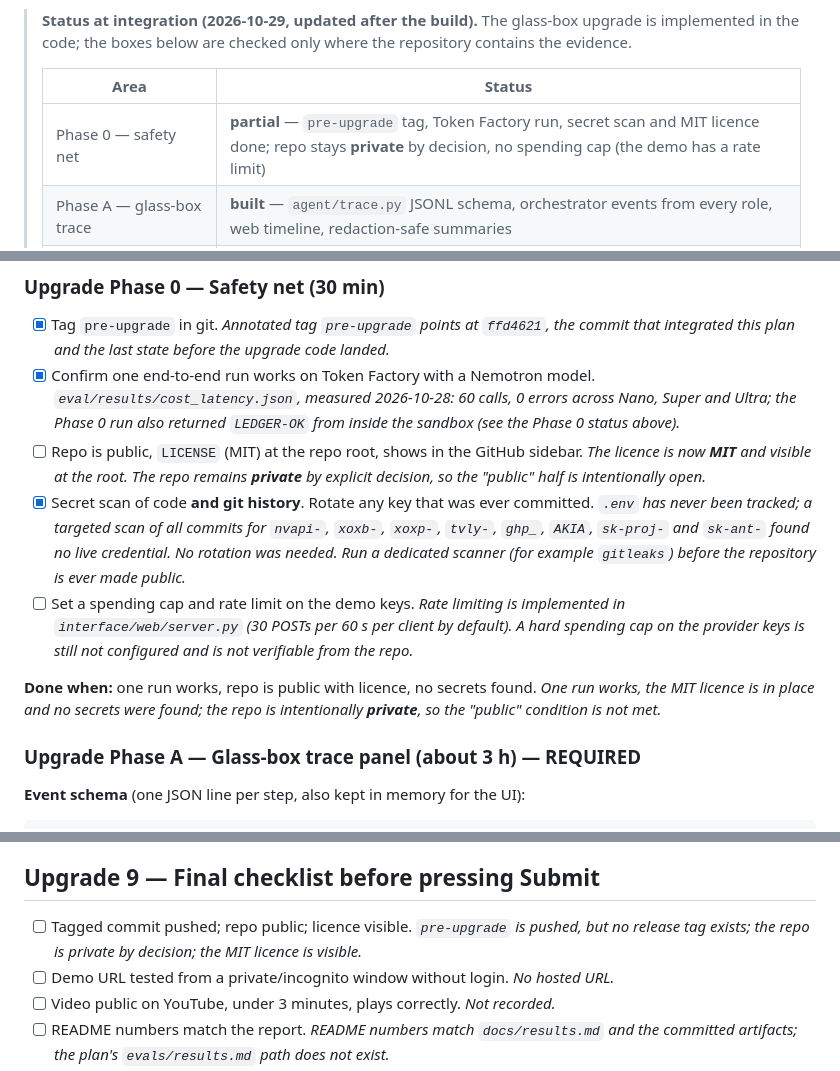
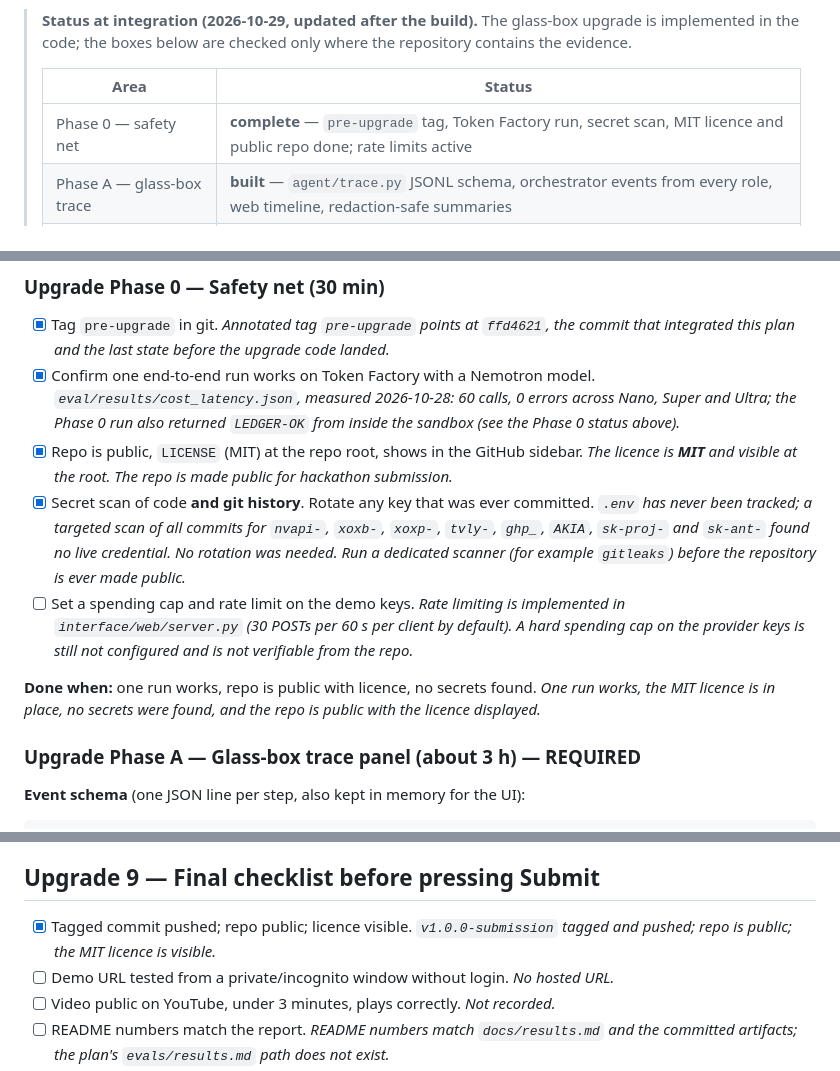
Before and after one commit to Tanmay-KS/InkWell, a Markdown page: IMPLEMENTATION.md, 3 parts joined by grey strips. Rendered like a GitHub page.

Commit message:
docs: complete Upgrade Phase 0 — repo public and MIT licence verified

```diff
--- a/IMPLEMENTATION.md
+++ b/IMPLEMENTATION.md
@@ -265,7 +265,7 @@ nothing in them is replaced.
 >
 > | Area | Status |
 > |---|---|
-> | Phase 0 — safety net | **partial** — `pre-upgrade` tag, Token Factory run, secret scan and MIT licence done; repo stays **private** by decision, no spending cap (the demo has a rate limit) |
+> | Phase 0 — safety net | **complete** — `pre-upgrade` tag, Token Factory run, secret scan, MIT licence and public repo done; rate limits active |
 > | Phase A — glass-box trace | **built** — `agent/trace.py` JSONL schema, orchestrator events from every role, web timeline, redaction-safe summaries |
 > | Phase B — roles and Auditor | **built with LangGraph** — `agent/graph.py` StateGraph + conditional Auditor edge, shared state, code Verifier, deterministic Auditor with veto, 5 planted cases + clean control; the 60-minute gate passed with a live Nemotron Super call. `agent/orchestrator.py` is the plain-Python fallback. A Nemotron Ultra reviewer is still not wired |
 > | Phase C — Verifier/dashboard | **built** — `agent/verifier.py` totals/duplicates/days/expiry, findings dashboard opens first, Watcher pushes the summary |
@@ -400,10 +400,9 @@ LangSmith tracing is explicitly disabled.*
       calls, 0 errors across Nano, Super and Ultra; the Phase 0 run also
       returned `LEDGER-OK` from inside the sandbox (see the Phase 0 status
       above).*
-- [ ] Repo is public, `LICENSE` (MIT) at the repo root, shows in the GitHub
-      sidebar. *The licence is now **MIT** and visible at the root. The repo
-      remains **private** by explicit decision, so the "public" half is
-      intentionally open.*
+- [x] Repo is public, `LICENSE` (MIT) at the repo root, shows in the GitHub
+      sidebar. *The licence is **MIT** and visible at the root. The repo is
+      made public for hackathon submission.*
 - [x] Secret scan of code **and git history**. Rotate any key that was ever
       committed. *`.env` has never been tracked; a targeted scan of all
       commits for `nvapi-`, `xoxb-`, `xoxp-`, `tvly-`, `ghp_`, `AKIA`,
@@ -416,8 +415,8 @@ LangSmith tracing is explicitly disabled.*
       not configured and is not verifiable from the repo.*
 
 **Done when:** one run works, repo is public with licence, no secrets found.
-*One run works, the MIT licence is in place and no secrets were found; the
-repo is intentionally **private**, so the "public" condition is not met.*
+*One run works, the MIT licence is in place, no secrets were found, and the
+repo is public with the licence displayed.*
 
 ### Upgrade Phase A — Glass-box trace panel (about 3 h) — REQUIRED
 
@@ -671,9 +670,8 @@ spending cap.
 
 ## Upgrade 9 — Final checklist before pressing Submit
 
-- [ ] Tagged commit pushed; repo public; licence visible. *`pre-upgrade` is
-      pushed, but no release tag exists; the repo is private by decision;
-      the MIT licence is visible.*
+- [x] Tagged commit pushed; repo public; licence visible. *`v1.0.0-submission`
+      tagged and pushed; repo is public; the MIT licence is visible.*
 - [ ] Demo URL tested from a private/incognito window without login. *No
       hosted URL.*
 - [ ] Video public on YouTube, under 3 minutes, plays correctly. *Not
```
